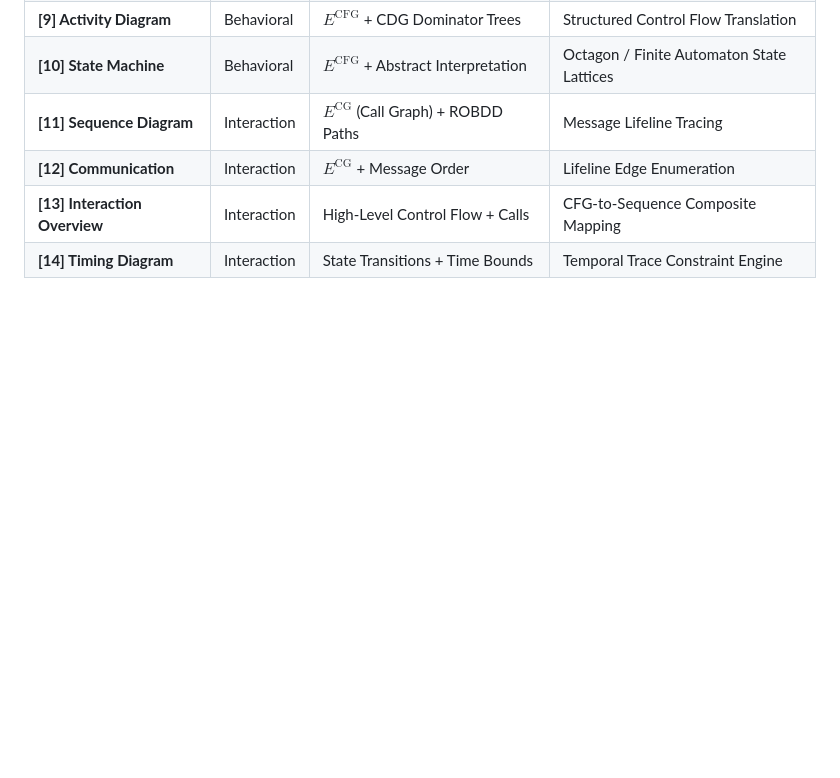
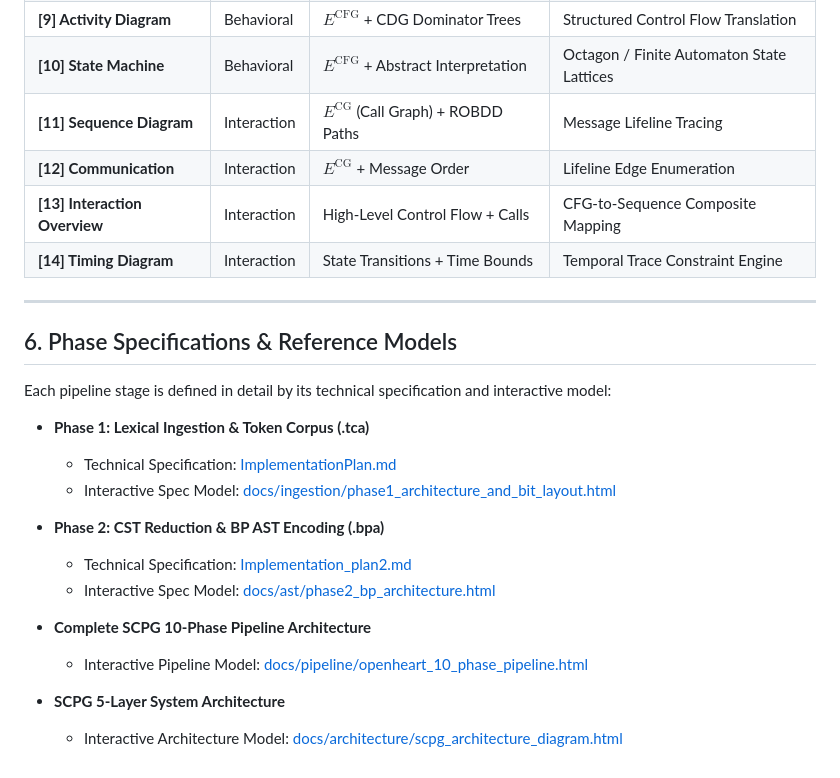
Before and after one commit to AhmadHassan-BTed/OpenHeart, a Markdown page: docs/architecture.md, the part around the change. GitHub-like rendering; blank space fills up the shorter version.

```diff
--- a/docs/architecture.md
+++ b/docs/architecture.md
@@ -162,3 +162,23 @@ graph TD
 | **[12] Communication** | Interaction | $E^{\text{CG}}$ + Message Order | Lifeline Edge Enumeration |
 | **[13] Interaction Overview**| Interaction | High-Level Control Flow + Calls | CFG-to-Sequence Composite Mapping |
 | **[14] Timing Diagram** | Interaction | State Transitions + Time Bounds | Temporal Trace Constraint Engine |
+
+---
+
+## 6. Phase Specifications & Reference Models
+
+Each pipeline stage is defined in detail by its technical specification and interactive model:
+
+- **Phase 1: Lexical Ingestion & Token Corpus (.tca)**
+  - Technical Specification: [ImplementationPlan.md](file:///home/leech/Projects/OpenHeart/ImplementationPlan.md)
+  - Interactive Spec Model: [docs/ingestion/phase1_architecture_and_bit_layout.html](file:///home/leech/Projects/OpenHeart/docs/ingestion/phase1_architecture_and_bit_layout.html)
+
+- **Phase 2: CST Reduction & BP AST Encoding (.bpa)**
+  - Technical Specification: [Implementation_plan2.md](file:///home/leech/Projects/OpenHeart/Implementation_plan2.md)
+  - Interactive Spec Model: [docs/ast/phase2_bp_architecture.html](file:///home/leech/Projects/OpenHeart/docs/ast/phase2_bp_architecture.html)
+
+- **Complete SCPG 10-Phase Pipeline Architecture**
+  - Interactive Pipeline Model: [docs/pipeline/openheart_10_phase_pipeline.html](file:///home/leech/Projects/OpenHeart/docs/pipeline/openheart_10_phase_pipeline.html)
+
+- **SCPG 5-Layer System Architecture**
+  - Interactive Architecture Model: [docs/architecture/scpg_architecture_diagram.html](file:///home/leech/Projects/OpenHeart/docs/architecture/scpg_architecture_diagram.html)
```
Also changed, not shown: README.md (+1 -86 lines).
